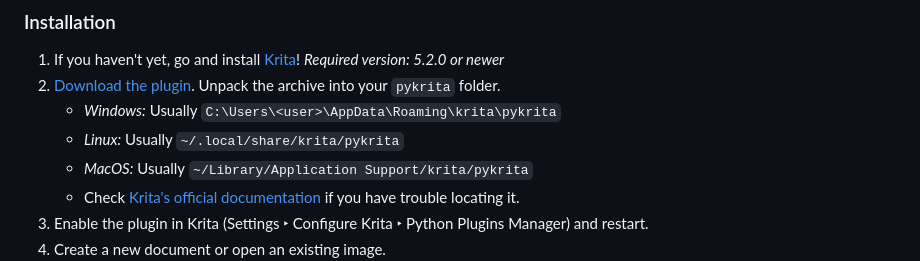
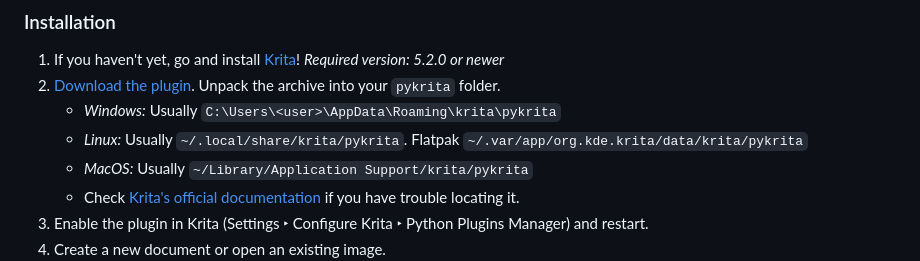
Before and after one commit to Acly/krita-ai-diffusion, a Markdown page: README.md, the part around the change. Rendered like a GitHub page.

Commit message:
Update README.md path for Flatpak version on Linux
In Linux Flatpak growup, and path for pluging doesn't match with default

```diff
--- a/README.md
+++ b/README.md
@@ -61,7 +61,7 @@ To run locally a powerful graphics card with at least 6 GB VRAM is recommended.
 1. If you haven't yet, go and install [Krita](https://krita.org/)! _Required version: 5.2.0 or newer_
 1. [Download the plugin](https://github.com/Acly/krita-ai-diffusion/releases/latest). Unpack the archive into your `pykrita` folder.
     * _Windows:_ Usually `C:\Users\<user>\AppData\Roaming\krita\pykrita`
-    * _Linux:_ Usually `~/.local/share/krita/pykrita`
+    * _Linux:_ Usually `~/.local/share/krita/pykrita`. Flatpak `~/.var/app/org.kde.krita/data/krita/pykrita`
     * _MacOS:_ Usually `~/Library/Application Support/krita/pykrita`
     * Check [Krita's official documentation](https://docs.krita.org/en/user_manual/python_scripting/install_custom_python_plugin.html) if you have trouble locating it.
 1. Enable the plugin in Krita (Settings ‣ Configure Krita ‣ Python Plugins Manager) and restart.
```
